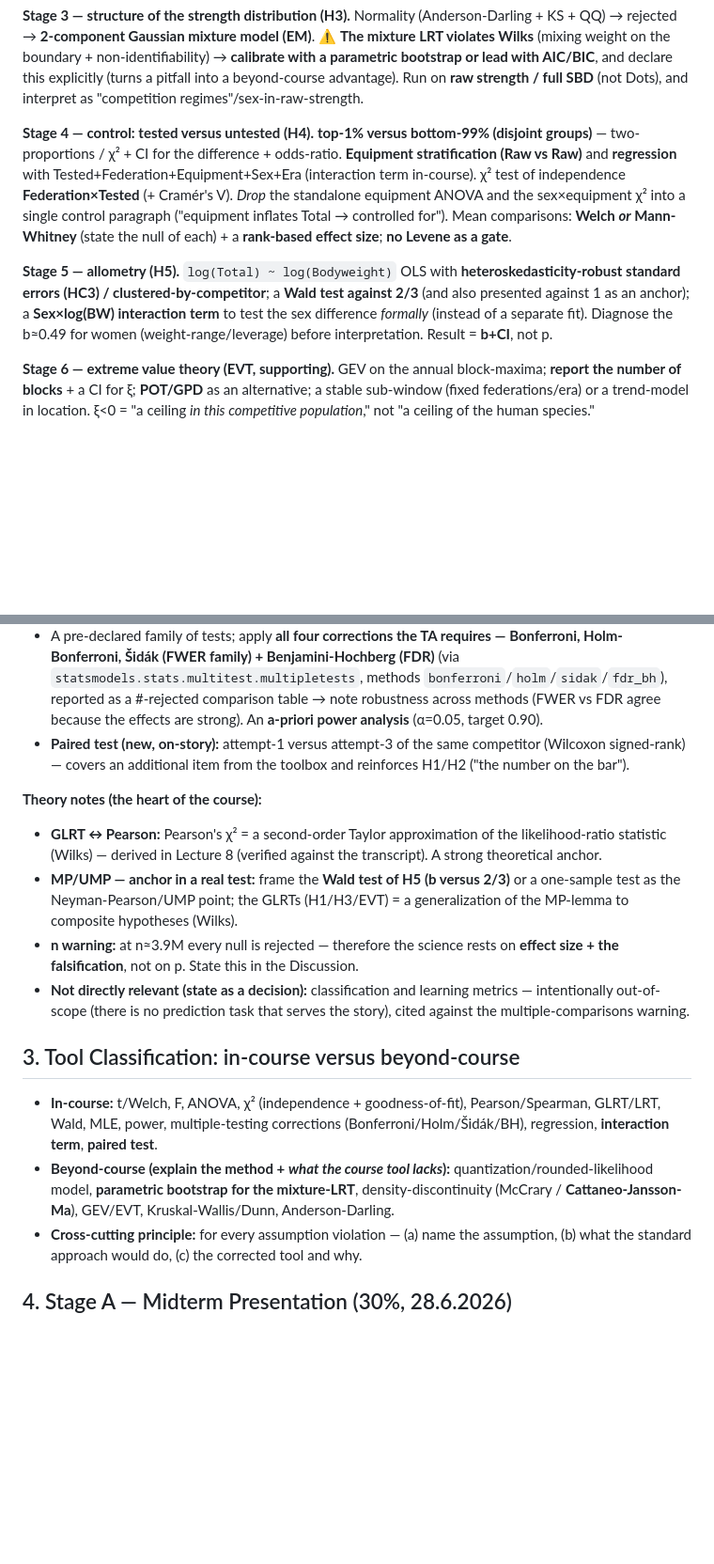
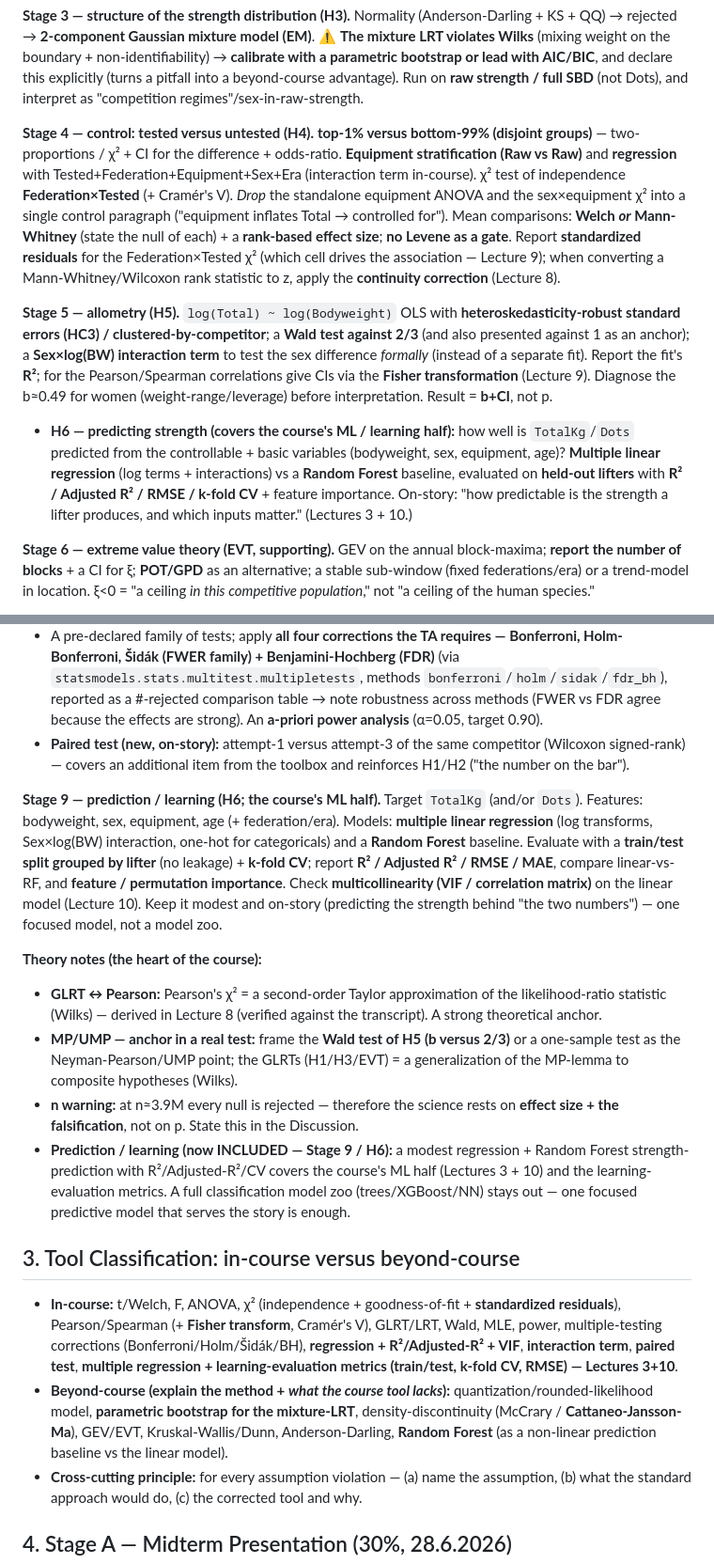
Before and after one commit to adirelm/opl-stat-theory, a Markdown page: docs/project-spec.md, 2 parts joined by grey strips. Shown at 94% size. Drawn GitHub-style; blank space fills up the shorter version.

```diff
--- a/docs/project-spec.md
+++ b/docs/project-spec.md
@@ -48,9 +48,10 @@
 
 **Stage 3 — structure of the strength distribution (H3).** Normality (Anderson-Darling + KS + QQ) → rejected → **2-component Gaussian mixture model (EM)**. ⚠️ **The mixture LRT violates Wilks** (mixing weight on the boundary + non-identifiability) → **calibrate with a parametric bootstrap or lead with AIC/BIC**, and declare this explicitly (turns a pitfall into a beyond-course advantage). Run on **raw strength / full SBD** (not Dots), and interpret as "competition regimes"/sex-in-raw-strength.
 
-**Stage 4 — control: tested versus untested (H4).** **top-1% versus bottom-99% (disjoint groups)** — two-proportions / χ² + CI for the difference + odds-ratio. **Equipment stratification (Raw vs Raw)** and **regression** with Tested+Federation+Equipment+Sex+Era (interaction term in-course). χ² test of independence **Federation×Tested** (+ Cramér's V). *Drop* the standalone equipment ANOVA and the sex×equipment χ² into a single control paragraph ("equipment inflates Total → controlled for"). Mean comparisons: **Welch *or* Mann-Whitney** (state the null of each) + a **rank-based effect size**; **no Levene as a gate**.
+**Stage 4 — control: tested versus untested (H4).** **top-1% versus bottom-99% (disjoint groups)** — two-proportions / χ² + CI for the difference + odds-ratio. **Equipment stratification (Raw vs Raw)** and **regression** with Tested+Federation+Equipment+Sex+Era (interaction term in-course). χ² test of independence **Federation×Tested** (+ Cramér's V). *Drop* the standalone equipment ANOVA and the sex×equipment χ² into a single control paragraph ("equipment inflates Total → controlled for"). Mean comparisons: **Welch *or* Mann-Whitney** (state the null of each) + a **rank-based effect size**; **no Levene as a gate**. Report **standardized residuals** for the Federation×Tested χ² (which cell drives the association — Lecture 9); when converting a Mann-Whitney/Wilcoxon rank statistic to z, apply the **continuity correction** (Lecture 8).
 
-**Stage 5 — allometry (H5).** `log(Total) ~ log(Bodyweight)` OLS with **heteroskedasticity-robust standard errors (HC3) / clustered-by-competitor**; a **Wald test against 2/3** (and also presented against 1 as an anchor); a **Sex×log(BW) interaction term** to test the sex difference *formally* (instead of a separate fit). Diagnose the b≈0.49 for women (weight-range/leverage) before interpretation. Result = **b+CI**, not p.
+**Stage 5 — allometry (H5).** `log(Total) ~ log(Bodyweight)` OLS with **heteroskedasticity-robust standard errors (HC3) / clustered-by-competitor**; a **Wald test against 2/3** (and also presented against 1 as an anchor); a **Sex×log(BW) interaction term** to test the sex difference *formally* (instead of a separate fit). Report the fit's **R²**; for the Pearson/Spearman correlations give CIs via the **Fisher transformation** (Lecture 9). Diagnose the b≈0.49 for women (weight-range/leverage) before interpretation. Result = **b+CI**, not p.
+- **H6 — predicting strength (covers the course's ML / learning half):** how well is `TotalKg`/`Dots` predicted from the controllable + basic variables (bodyweight, sex, equipment, age)? **Multiple linear regression** (log terms + interactions) vs a **Random Forest** baseline, evaluated on **held-out lifters** with **R² / Adjusted R² / RMSE / k-fold CV** + feature importance. On-story: "how predictable is the strength a lifter produces, and which inputs matter." (Lectures 3 + 10.)
 
 **Stage 6 — extreme value theory (EVT, supporting).** GEV on the annual block-maxima; **report the number of blocks** + a CI for ξ; **POT/GPD** as an alternative; a stable sub-window (fixed federations/era) or a trend-model in location. ξ<0 = "a ceiling *in this competitive population*," not "a ceiling of the human species."
 
@@ -61,15 +62,17 @@
 - A pre-declared family of tests; apply **all four corrections the TA requires — Bonferroni, Holm-Bonferroni, Šidák (FWER family) + Benjamini-Hochberg (FDR)** (via `statsmodels.stats.multitest.multipletests`, methods `bonferroni`/`holm`/`sidak`/`fdr_bh`), reported as a #-rejected comparison table → note robustness across methods (FWER vs FDR agree because the effects are strong). An **a-priori power analysis** (α=0.05, target 0.90).
 - **Paired test (new, on-story):** attempt-1 versus attempt-3 of the same competitor (Wilcoxon signed-rank) — covers an additional item from the toolbox and reinforces H1/H2 ("the number on the bar").
 
+**Stage 9 — prediction / learning (H6; the course's ML half).** Target `TotalKg` (and/or `Dots`). Features: bodyweight, sex, equipment, age (+ federation/era). Models: **multiple linear regression** (log transforms, Sex×log(BW) interaction, one-hot for categoricals) and a **Random Forest** baseline. Evaluate with a **train/test split grouped by lifter** (no leakage) + **k-fold CV**; report **R² / Adjusted R² / RMSE / MAE**, compare linear-vs-RF, and **feature / permutation importance**. Check **multicollinearity (VIF / correlation matrix)** on the linear model (Lecture 10). Keep it modest and on-story (predicting the strength behind "the two numbers") — one focused model, not a model zoo.
+
 **Theory notes (the heart of the course):**
 - **GLRT ↔ Pearson:** Pearson's χ² = a second-order Taylor approximation of the likelihood-ratio statistic (Wilks) — derived in Lecture 8 (verified against the transcript). A strong theoretical anchor.
 - **MP/UMP — anchor in a real test:** frame the **Wald test of H5 (b versus 2/3)** or a one-sample test as the Neyman-Pearson/UMP point; the GLRTs (H1/H3/EVT) = a generalization of the MP-lemma to composite hypotheses (Wilks).
 - **n warning:** at n≈3.9M every null is rejected — therefore the science rests on **effect size + the falsification**, not on p. State this in the Discussion.
-- **Not directly relevant (state as a decision):** classification and learning metrics — intentionally out-of-scope (there is no prediction task that serves the story), cited against the multiple-comparisons warning.
+- **Prediction / learning (now INCLUDED — Stage 9 / H6):** a modest regression + Random Forest strength-prediction with R²/Adjusted-R²/CV covers the course's ML half (Lectures 3 + 10) and the learning-evaluation metrics. A full classification model zoo (trees/XGBoost/NN) stays out — one focused predictive model that serves the story is enough.
 
 ## 3. Tool Classification: in-course versus beyond-course
-- **In-course:** t/Welch, F, ANOVA, χ² (independence + goodness-of-fit), Pearson/Spearman, GLRT/LRT, Wald, MLE, power, multiple-testing corrections (Bonferroni/Holm/Šidák/BH), regression, **interaction term**, **paired test**.
-- **Beyond-course (explain the method + *what the course tool lacks*):** quantization/rounded-likelihood model, **parametric bootstrap for the mixture-LRT**, density-discontinuity (McCrary / **Cattaneo-Jansson-Ma**), GEV/EVT, Kruskal-Wallis/Dunn, Anderson-Darling.
+- **In-course:** t/Welch, F, ANOVA, χ² (independence + goodness-of-fit + **standardized residuals**), Pearson/Spearman (+ **Fisher transform**, Cramér's V), GLRT/LRT, Wald, MLE, power, multiple-testing corrections (Bonferroni/Holm/Šidák/BH), **regression + R²/Adjusted-R² + VIF**, **interaction term**, **paired test**, **multiple regression + learning-evaluation metrics (train/test, k-fold CV, RMSE) — Lectures 3+10**.
+- **Beyond-course (explain the method + *what the course tool lacks*):** quantization/rounded-likelihood model, **parametric bootstrap for the mixture-LRT**, density-discontinuity (McCrary / **Cattaneo-Jansson-Ma**), GEV/EVT, Kruskal-Wallis/Dunn, Anderson-Darling, **Random Forest** (as a non-linear prediction baseline vs the linear model).
 - **Cross-cutting principle:** for every assumption violation — (a) name the assumption, (b) what the standard approach would do, (c) the corrected tool and why.
 
 ## 4. Stage A — Midterm Presentation (30%, 28.6.2026)
```
Also changed, not shown: docs/course-alignment.md (added, +71 -0 lines).
